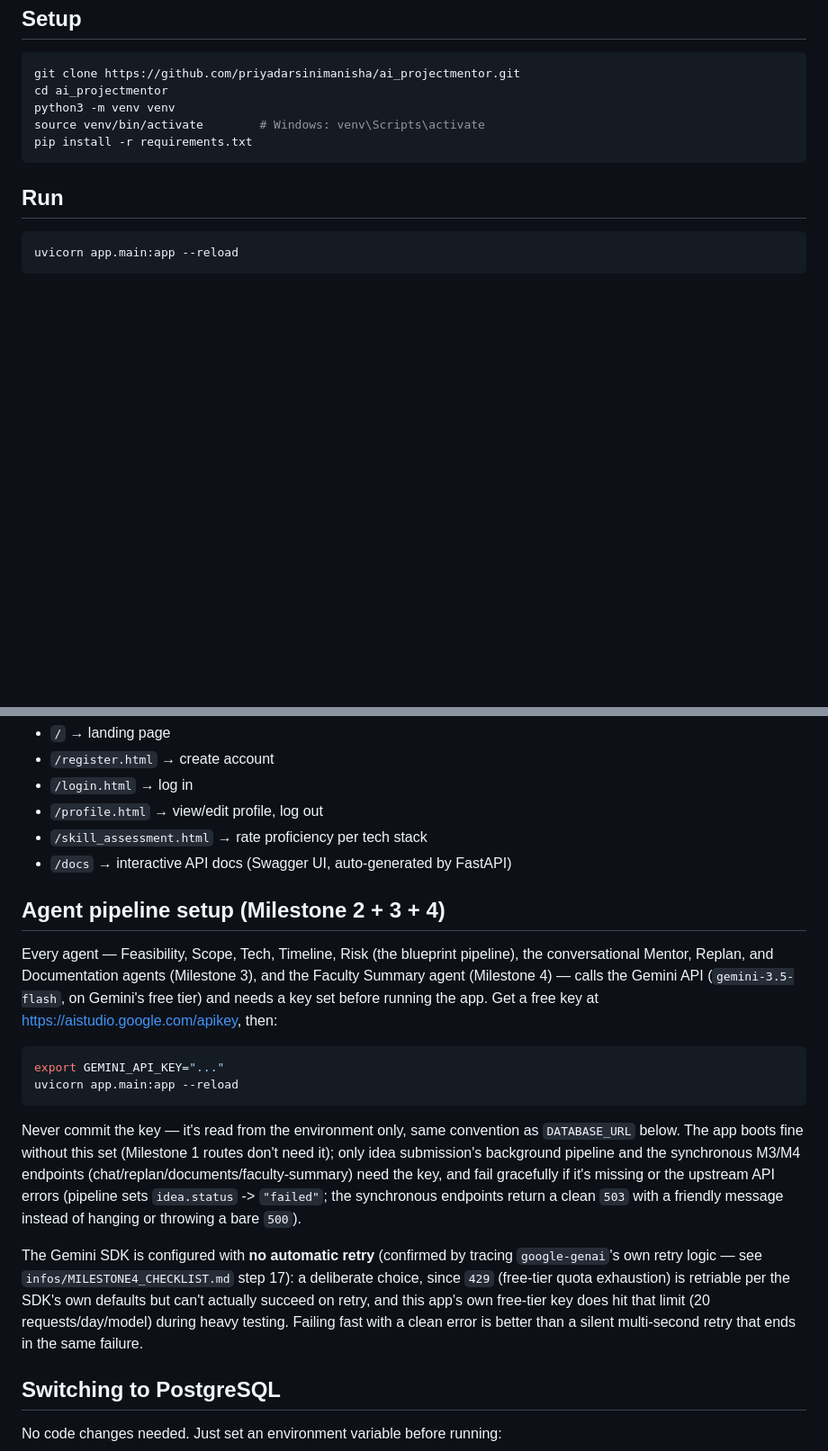
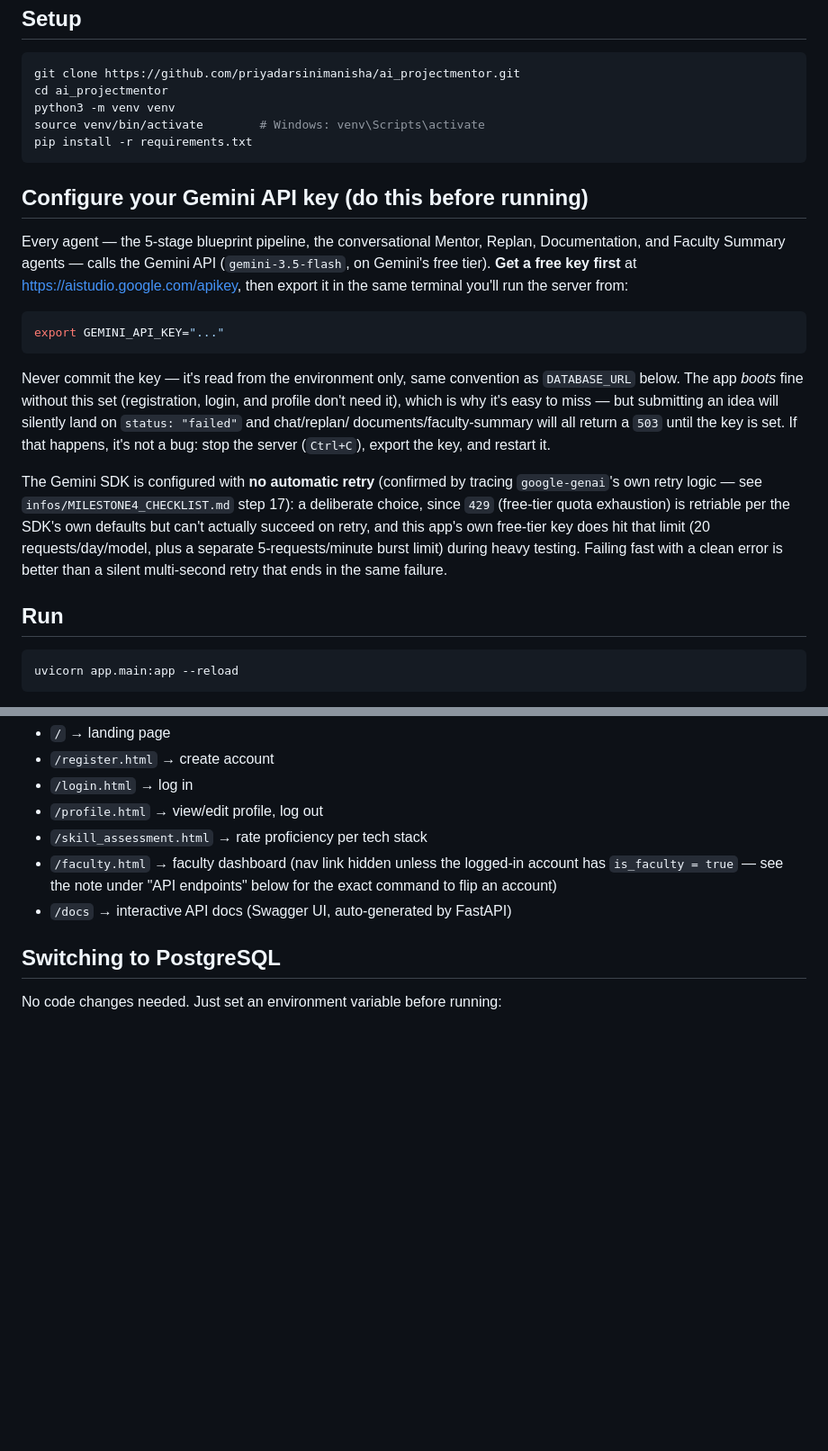
Before and after one commit to mahesahoo/ai_projectmentor, a Markdown page: README.md, 2 parts joined by grey strips. Shown at 90% size. GitHub-like rendering; blank space fills up the shorter version.

Commit message:
Reorder README so the API key can't be missed on first read
The key WAS documented, but as a separate "Agent pipeline setup" section
positioned AFTER "Run" - a reader following top-to-bottom would get a
working server and a URL to open before ever seeing they needed a key,
then hit silent idea-submission failures with no signal pointing back to
setup. Moved it to its own section between Setup and Run, retitled to
make it impossible to skip, and added a direct note on what it looks like
when it's missing (status: "failed", 503s) plus the fix.

Also added the actual copy-pasteable is_faculty flip command under the
API endpoints table - it was previously only described in prose, and
fixed a cross-reference to a "Faculty access" heading that never existed.

Co-Authored-By: Claude Sonnet 5 <noreply@anthropic.com>
Claude-Session: https://claude.ai/code/session_017yNgpx9thKjaimU9j5NmDw

````diff
--- a/README.md
+++ b/README.md
@@ -23,6 +23,35 @@ source venv/bin/activate        # Windows: venv\Scripts\activate
 pip install -r requirements.txt
 ```
 
+## Configure your Gemini API key (do this before running)
+
+Every agent — the 5-stage blueprint pipeline, the conversational Mentor,
+Replan, Documentation, and Faculty Summary agents — calls the Gemini API
+(`gemini-3.5-flash`, on Gemini's free tier). **Get a free key first** at
+https://aistudio.google.com/apikey, then export it in the same terminal
+you'll run the server from:
+
+```bash
+export GEMINI_API_KEY="..."
+```
+
+Never commit the key — it's read from the environment only, same convention
+as `DATABASE_URL` below. The app *boots* fine without this set (registration,
+login, and profile don't need it), which is why it's easy to miss — but
+submitting an idea will silently land on `status: "failed"` and chat/replan/
+documents/faculty-summary will all return a `503` until the key is set. If
+that happens, it's not a bug: stop the server (`Ctrl+C`), export the key, and
+restart it.
+
+The Gemini SDK is configured with **no automatic retry** (confirmed by tracing
+`google-genai`'s own retry logic — see `infos/MILESTONE4_CHECKLIST.md` step 17):
+a deliberate choice, since `429` (free-tier quota exhaustion) is retriable per
+the SDK's own defaults but can't actually succeed on retry, and this app's own
+free-tier key does hit that limit (20 requests/day/model, plus a separate
+5-requests/minute burst limit) during heavy testing. Failing fast with a clean
+error is better than a silent multi-second retry that ends in the same
+failure.
+
 ## Run
 
 ```bash
@@ -37,36 +66,10 @@ from the same process (no CORS issues, no separate frontend server).
 - `/login.html` → log in
 - `/profile.html` → view/edit profile, log out
 - `/skill_assessment.html` → rate proficiency per tech stack
+- `/faculty.html` → faculty dashboard (nav link hidden unless the logged-in
+  account has `is_faculty = true` — see the note under "API endpoints" below
+  for the exact command to flip an account)
 - `/docs` → interactive API docs (Swagger UI, auto-generated by FastAPI)
-
-## Agent pipeline setup (Milestone 2 + 3 + 4)
-
-Every agent — Feasibility, Scope, Tech, Timeline, Risk (the blueprint pipeline),
-the conversational Mentor, Replan, and Documentation agents (Milestone 3), and
-the Faculty Summary agent (Milestone 4) — calls the Gemini API (`gemini-3.5-flash`,
-on Gemini's free tier) and needs a key set before running the app. Get a free key
-at https://aistudio.google.com/apikey, then:
-
-```bash
-export GEMINI_API_KEY="..."
-uvicorn app.main:app --reload
-```
-
-Never commit the key — it's read from the environment only, same convention as
-`DATABASE_URL` below. The app boots fine without this set (Milestone 1 routes
-don't need it); only idea submission's background pipeline and the synchronous
-M3/M4 endpoints (chat/replan/documents/faculty-summary) need the key, and fail
-gracefully if it's missing or the upstream API errors (pipeline sets
-`idea.status` -> `"failed"`; the synchronous endpoints return a clean `503`
-with a friendly message instead of hanging or throwing a bare `500`).
-
-The Gemini SDK is configured with **no automatic retry** (confirmed by tracing
-`google-genai`'s own retry logic — see `infos/MILESTONE4_CHECKLIST.md` step 17):
-a deliberate choice, since `429` (free-tier quota exhaustion) is retriable per
-the SDK's own defaults but can't actually succeed on retry, and this app's own
-free-tier key does hit that limit (20 requests/day/model) during heavy testing.
-Failing fast with a clean error is better than a silent multi-second retry that
-ends in the same failure.
 
 ## Switching to PostgreSQL
 
````
Also changed, not shown: other parts of README.md (+16 -1 lines).
